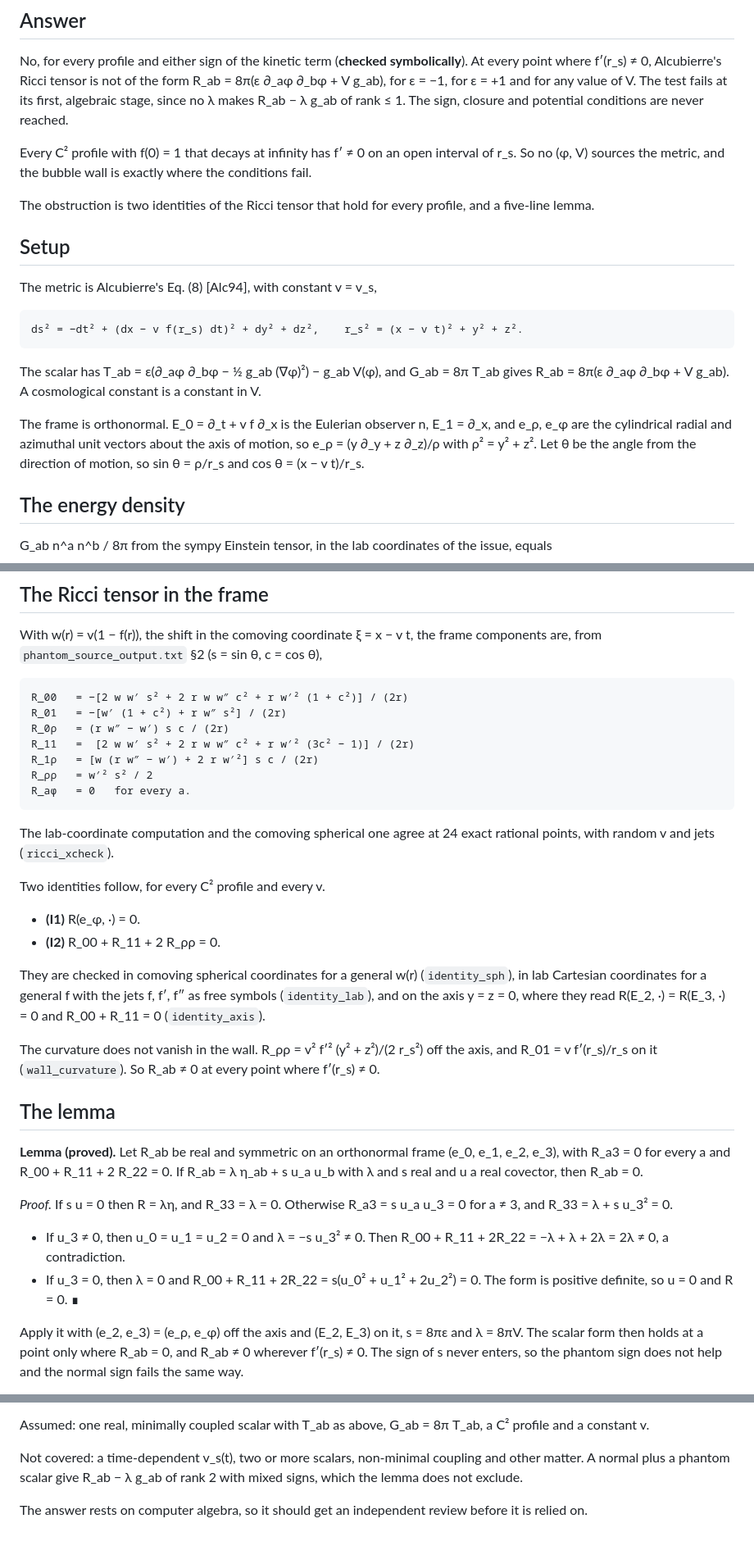
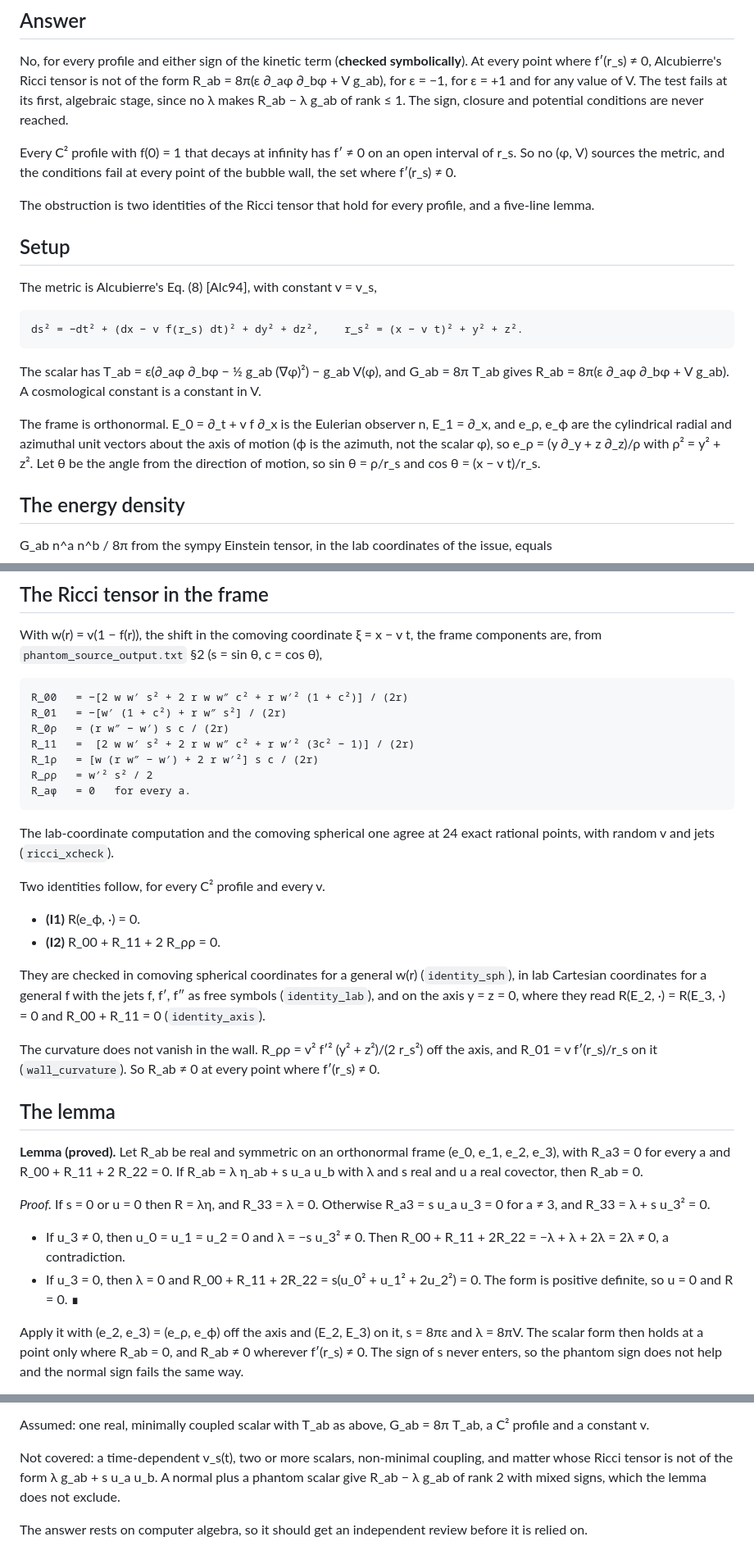
Before and after one commit to nmoinvaz/negative-mass, a Markdown page: notes/warp/phantom_source.md, 3 parts joined by grey strips. Shown at 82% size. Drawn GitHub-style.

Commit message:
notes/warp: rename the azimuthal frame vector and tighten the note
Use e_varphi so the azimuth is not confused with the scalar, and state the
failure region as every point of the wall.

```diff
--- a/notes/warp/phantom_source.md
+++ b/notes/warp/phantom_source.md
@@ -14,7 +14,7 @@ and for any value of V. The test fails at its first, algebraic stage, since no
 sign, closure and potential conditions are never reached.
 
 Every C² profile with f(0) = 1 that decays at infinity has f′ ≠ 0 on an open interval of r_s. So no (φ, V) sources
-the metric, and the bubble wall is exactly where the conditions fail.
+the metric, and the conditions fail at every point of the bubble wall, the set where f′(r_s) ≠ 0.
 
 The obstruction is two identities of the Ricci tensor that hold for every profile, and a five-line lemma.
 
@@ -27,9 +27,10 @@ The metric is Alcubierre's Eq. (8) [Alc94], with constant v = v_s,
 The scalar has T_ab = ε(∂_aφ ∂_bφ − ½ g_ab (∇φ)²) − g_ab V(φ), and G_ab = 8π T_ab gives
 R_ab = 8π(ε ∂_aφ ∂_bφ + V g_ab). A cosmological constant is a constant in V.
 
-The frame is orthonormal. E_0 = ∂_t + v f ∂_x is the Eulerian observer n, E_1 = ∂_x, and e_ρ, e_φ are the
-cylindrical radial and azimuthal unit vectors about the axis of motion, so e_ρ = (y ∂_y + z ∂_z)/ρ with
-ρ² = y² + z². Let θ be the angle from the direction of motion, so sin θ = ρ/r_s and cos θ = (x − v t)/r_s.
+The frame is orthonormal. E_0 = ∂_t + v f ∂_x is the Eulerian observer n, E_1 = ∂_x, and e_ρ, e_ϕ are the
+cylindrical radial and azimuthal unit vectors about the axis of motion (ϕ is the azimuth, not the scalar φ), so
+e_ρ = (y ∂_y + z ∂_z)/ρ with ρ² = y² + z². Let θ be the angle from the direction of motion, so sin θ = ρ/r_s
+and cos θ = (x − v t)/r_s.
 
 ## The energy density
 
@@ -54,14 +55,14 @@ With w(r) = v(1 − f(r)), the shift in the comoving coordinate ξ = x − v t,
     R_11   =  [2 w w′ s² + 2 r w w″ c² + r w′² (3c² − 1)] / (2r)
     R_1ρ   = [w (r w″ − w′) + 2 r w′²] s c / (2r)
     R_ρρ   = w′² s² / 2
-    R_aφ   = 0   for every a.
+    R_aϕ   = 0   for every a.
 
 The lab-coordinate computation and the comoving spherical one agree at 24 exact rational points, with random v and
 jets (`ricci_xcheck`).
 
 Two identities follow, for every C² profile and every v.
 
-- **(I1)** R(e_φ, ·) = 0.
+- **(I1)** R(e_ϕ, ·) = 0.
 - **(I2)** R_00 + R_11 + 2 R_ρρ = 0.
 
 They are checked in comoving spherical coordinates for a general w(r) (`identity_sph`), in lab Cartesian coordinates
@@ -76,7 +77,7 @@ it (`wall_curvature`). So R_ab ≠ 0 at every point where f′(r_s) ≠ 0.
 **Lemma (proved).** Let R_ab be real and symmetric on an orthonormal frame (e_0, e_1, e_2, e_3), with R_a3 = 0 for every
 a and R_00 + R_11 + 2 R_22 = 0. If R_ab = λ η_ab + s u_a u_b with λ and s real and u a real covector, then R_ab = 0.
 
-*Proof.* If s u = 0 then R = λη, and R_33 = λ = 0. Otherwise R_a3 = s u_a u_3 = 0 for a ≠ 3, and
+*Proof.* If s = 0 or u = 0 then R = λη, and R_33 = λ = 0. Otherwise R_a3 = s u_a u_3 = 0 for a ≠ 3, and
 R_33 = λ + s u_3² = 0.
 
 - If u_3 ≠ 0, then u_0 = u_1 = u_2 = 0 and λ = −s u_3² ≠ 0. Then R_00 + R_11 + 2R_22 = −λ + λ + 2λ = 2λ ≠ 0, a
@@ -84,7 +85,7 @@ R_33 = λ + s u_3² = 0.
 - If u_3 = 0, then λ = 0 and R_00 + R_11 + 2R_22 = s(u_0² + u_1² + 2u_2²) = 0. The form is positive definite, so
   u = 0 and R = 0. ∎
 
-Apply it with (e_2, e_3) = (e_ρ, e_φ) off the axis and (E_2, E_3) on it, s = 8πε and λ = 8πV. The scalar form then
+Apply it with (e_2, e_3) = (e_ρ, e_ϕ) off the axis and (E_2, E_3) on it, s = 8πε and λ = 8πV. The scalar form then
 holds at a point only where R_ab = 0, and R_ab ≠ 0 wherever f′(r_s) ≠ 0. The sign of s never enters, so the phantom
 sign does not help and the normal sign fails the same way.
 
@@ -163,7 +164,8 @@ shares only the chain-rule derivative `D` with the lab route.
 
 Assumed: one real, minimally coupled scalar with T_ab as above, G_ab = 8π T_ab, a C² profile and a constant v.
 
-Not covered: a time-dependent v_s(t), two or more scalars, non-minimal coupling and other matter. A normal plus a
+Not covered: a time-dependent v_s(t), two or more scalars, non-minimal coupling, and matter whose Ricci tensor is
+not of the form λ g_ab + s u_a u_b. A normal plus a
 phantom scalar give R_ab − λ g_ab of rank 2 with mixed signs, which the lemma does not exclude.
 
 The answer rests on computer algebra, so it should get an independent review before it is relied on.
```
